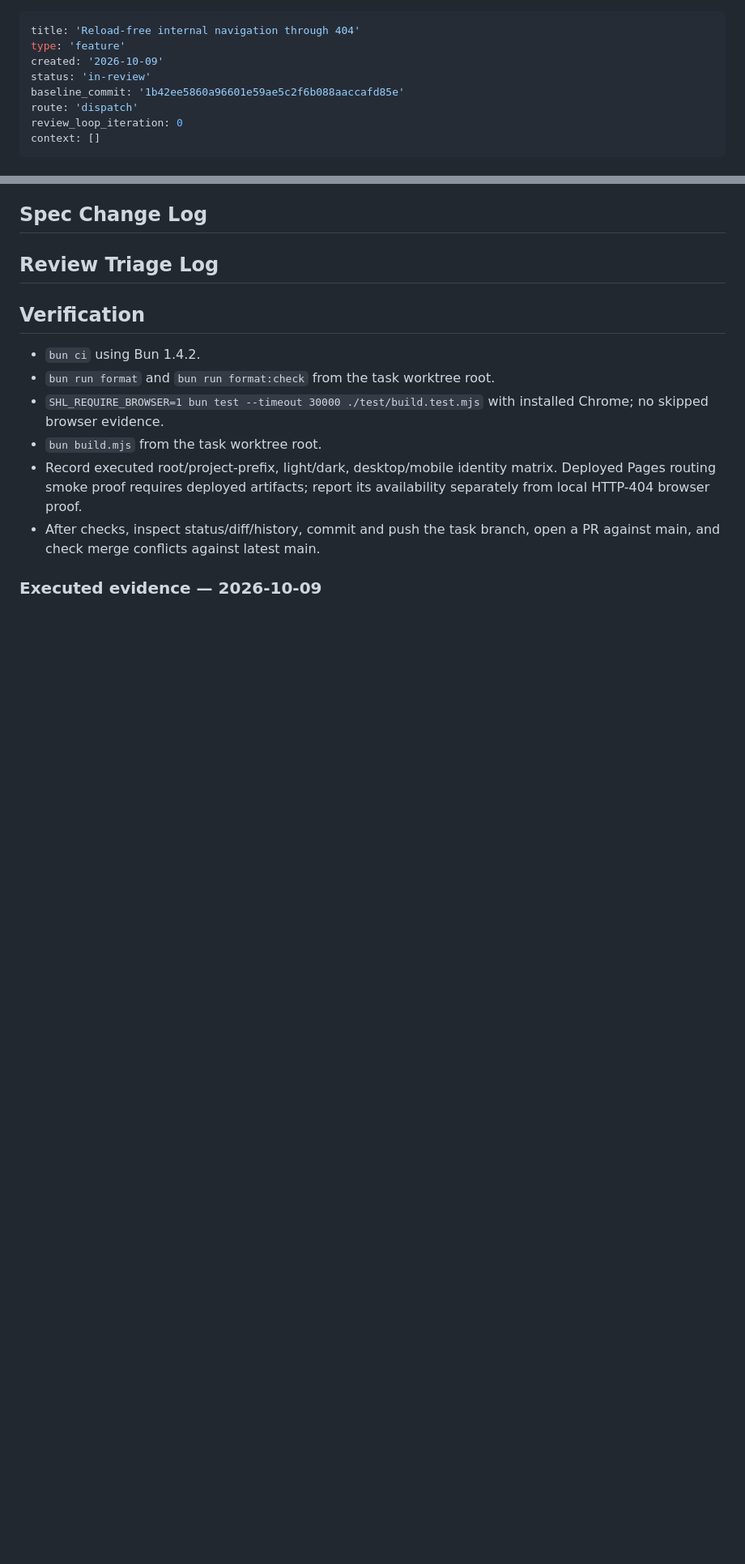
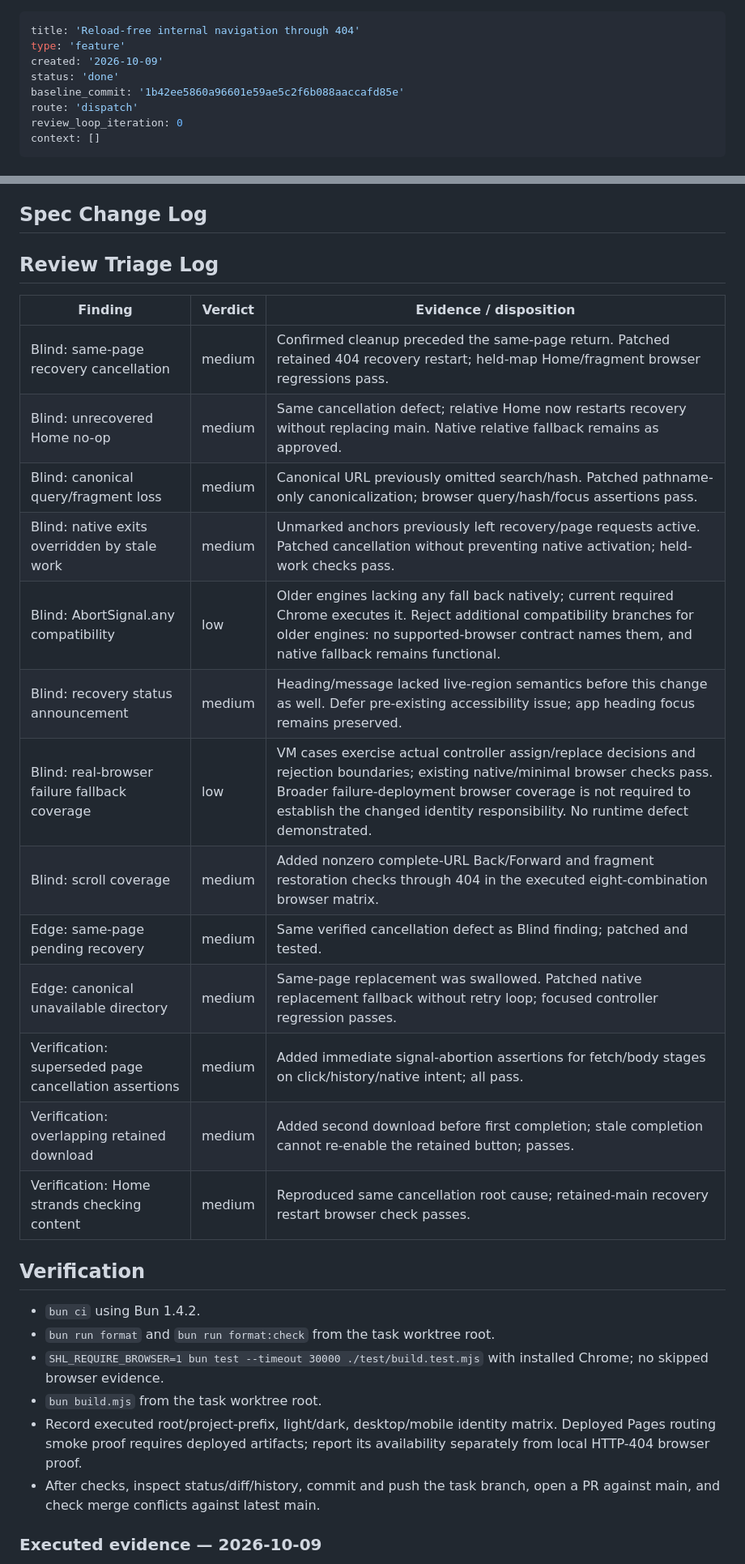
Before and after one commit to ratrat64/shl, a Markdown page: aid-docs/implementation-artifacts/spec-reload-free-404-navigation.md, 2 parts joined by grey strips. Shown at 81% size. GitHub-like rendering; blank space fills up the shorter version.

Commit message:
docs: record navigation verification and review

```diff
--- a/aid-docs/implementation-artifacts/spec-reload-free-404-navigation.md
+++ b/aid-docs/implementation-artifacts/spec-reload-free-404-navigation.md
@@ -2,7 +2,7 @@
 title: 'Reload-free internal navigation through 404'
 type: 'feature'
 created: '2026-10-09'
-status: 'in-review'
+status: 'done'
 baseline_commit: '1b42ee5860a96601e59ae5c2f6b088aaccafd85e'
 route: 'dispatch'
 review_loop_iteration: 0
@@ -72,6 +72,22 @@ context: []
 
 ## Review Triage Log
 
+| Finding | Verdict | Evidence / disposition |
+| --- | --- | --- |
+| Blind: same-page recovery cancellation | medium | Confirmed cleanup preceded the same-page return. Patched retained 404 recovery restart; held-map Home/fragment browser regressions pass. |
+| Blind: unrecovered Home no-op | medium | Same cancellation defect; relative Home now restarts recovery without replacing main. Native relative fallback remains as approved. |
+| Blind: canonical query/fragment loss | medium | Canonical URL previously omitted search/hash. Patched pathname-only canonicalization; browser query/hash/focus assertions pass. |
+| Blind: native exits overridden by stale work | medium | Unmarked anchors previously left recovery/page requests active. Patched cancellation without preventing native activation; held-work checks pass. |
+| Blind: AbortSignal.any compatibility | low | Older engines lacking any fall back natively; current required Chrome executes it. Reject additional compatibility branches for older engines: no supported-browser contract names them, and native fallback remains functional. |
+| Blind: recovery status announcement | medium | Heading/message lacked live-region semantics before this change as well. Defer pre-existing accessibility issue; app heading focus remains preserved. |
+| Blind: real-browser failure fallback coverage | low | VM cases exercise actual controller assign/replace decisions and rejection boundaries; existing native/minimal browser checks pass. Broader failure-deployment browser coverage is not required to establish the changed identity responsibility. No runtime defect demonstrated. |
+| Blind: scroll coverage | medium | Added nonzero complete-URL Back/Forward and fragment restoration checks through 404 in the executed eight-combination browser matrix. |
+| Edge: same-page pending recovery | medium | Same verified cancellation defect as Blind finding; patched and tested. |
+| Edge: canonical unavailable directory | medium | Same-page replacement was swallowed. Patched native replacement fallback without retry loop; focused controller regression passes. |
+| Verification: superseded page cancellation assertions | medium | Added immediate signal-abortion assertions for fetch/body stages on click/history/native intent; all pass. |
+| Verification: overlapping retained download | medium | Added second download before first completion; stale completion cannot re-enable the retained button; passes. |
+| Verification: Home strands checking content | medium | Reproduced same cancellation root cause; retained-main recovery restart browser check passes. |
+
 ## Verification
 
 - `bun ci` using Bun 1.4.2.
```
Also changed, not shown: other parts of aid-docs/implementation-artifacts/spec-reload-free-404-navigation.md (+1 -0 lines), aid-docs/implementation-artifacts/deferred-work.md (+3 -0 lines).
